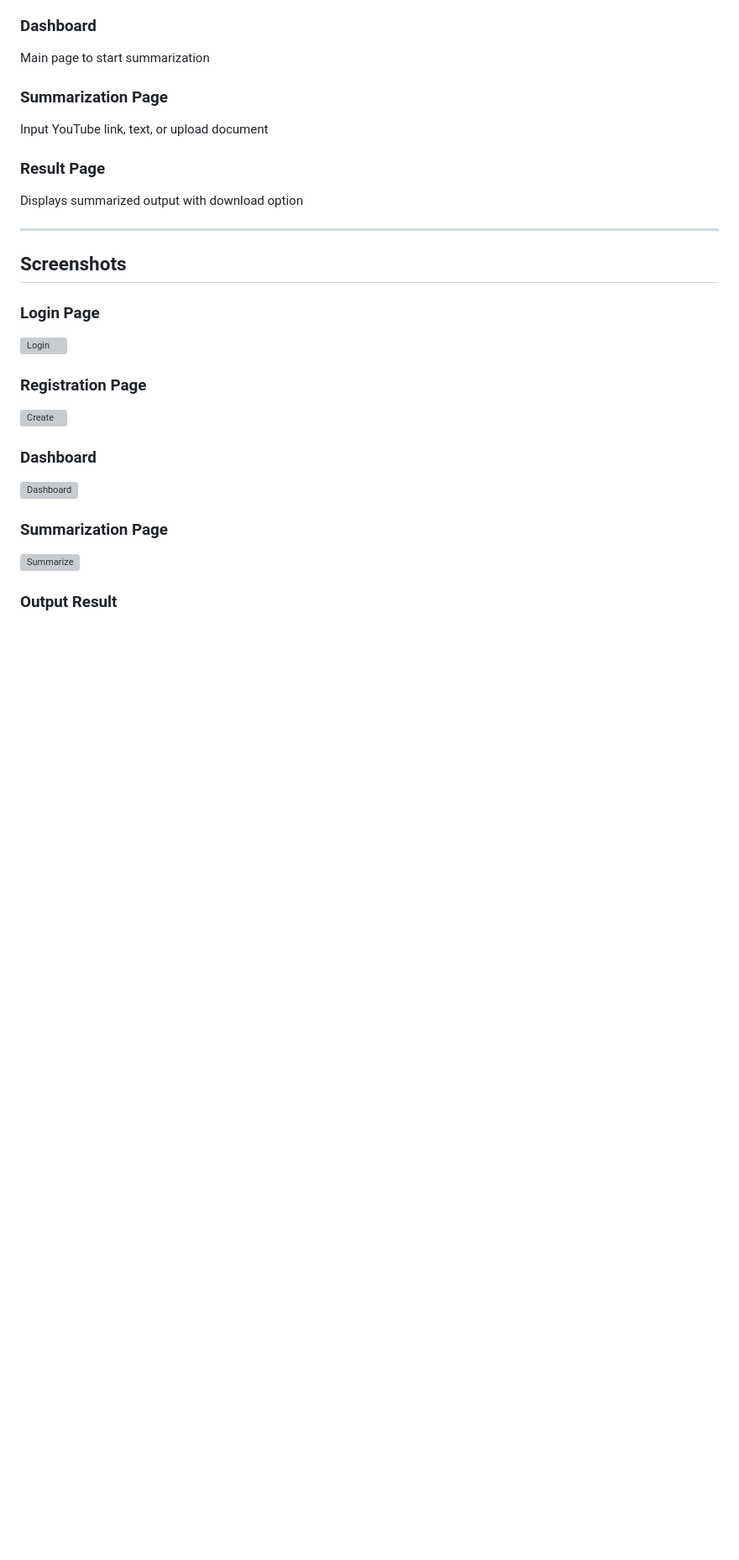
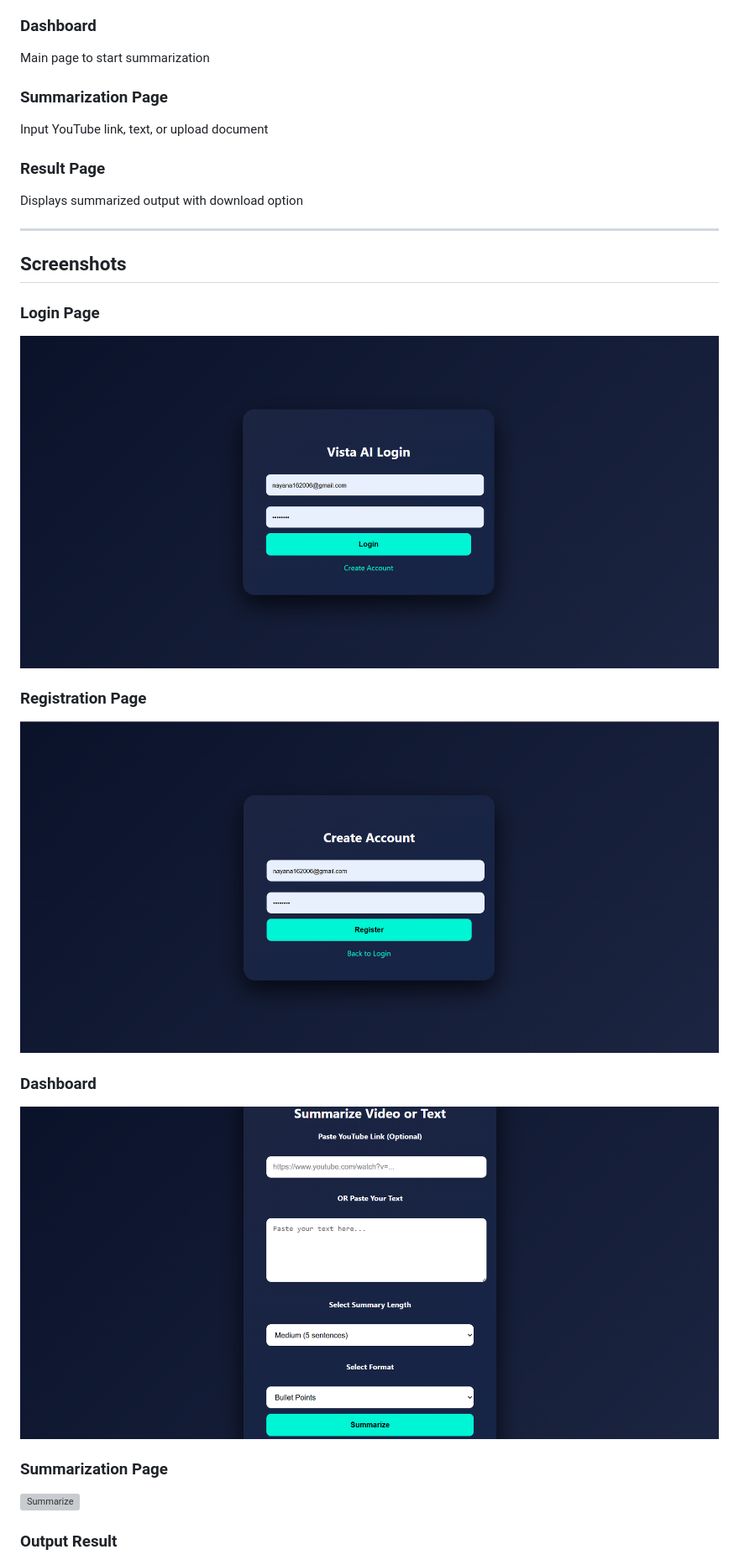
Before and after one commit to Nayanaa123/vista_ai1, a Markdown page: README.md, the part around one of its changes. Shown at 84% size. Drawn GitHub-style; blank space fills up the shorter version; grey boxes are pictures that could not be loaded.

```diff
--- a/README.md
+++ b/README.md
@@ -156,13 +156,13 @@ Displays summarized output with download option
 ## Screenshots
 
 ### Login Page
-![Login](screenshots/profile.png)
+![Login](backend_v3/screenshots/profile.png)
 
 ### Registration Page
-![Create](screenshots/create.png)
+![Create](backend_v3/screenshots/create.png)
 
 ### Dashboard
-![Dashboard](screenshots/dashboarrd.png)
+![Dashboard](backend_v3/screenshots/dashboarrd.png)
 
 ### Summarization Page
 ![Summarize](screenshots/summarise.png)
```
Also changed, not shown: other parts of README.md (+1 -1 lines).
